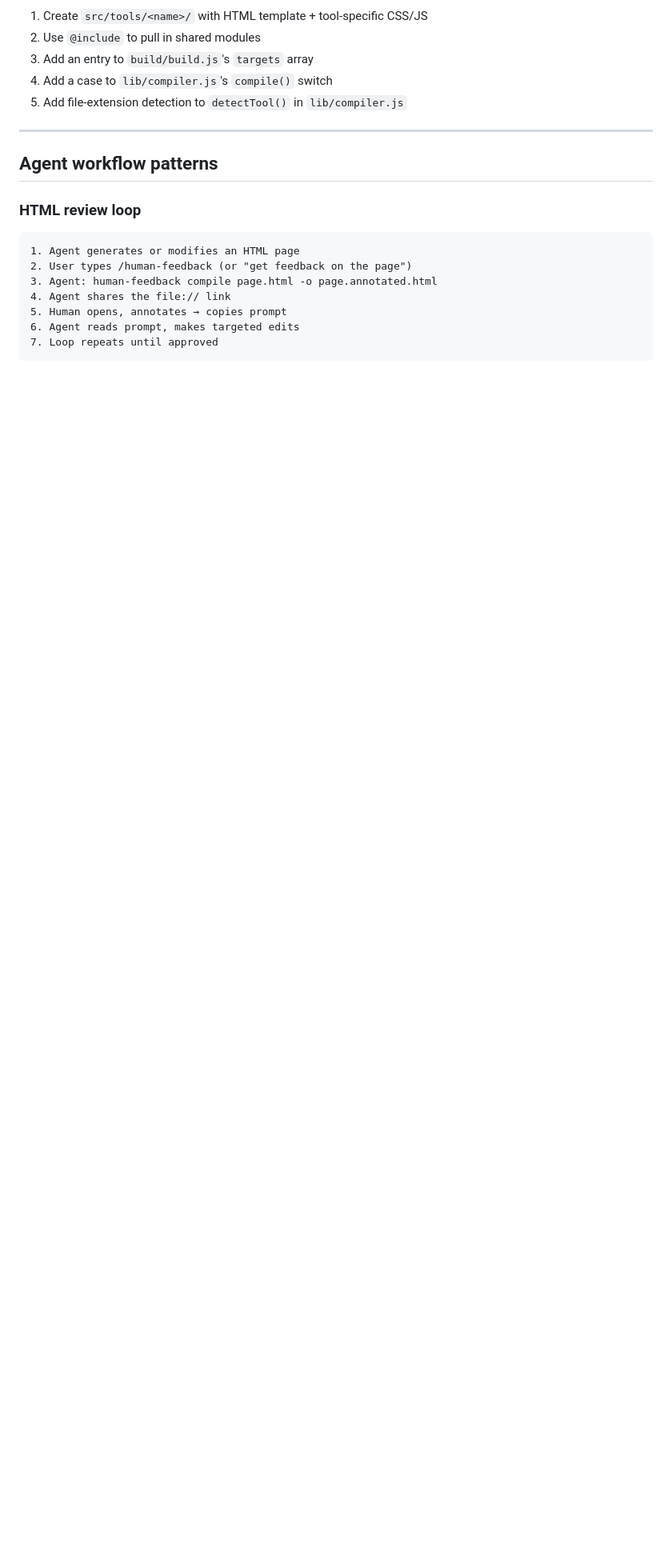
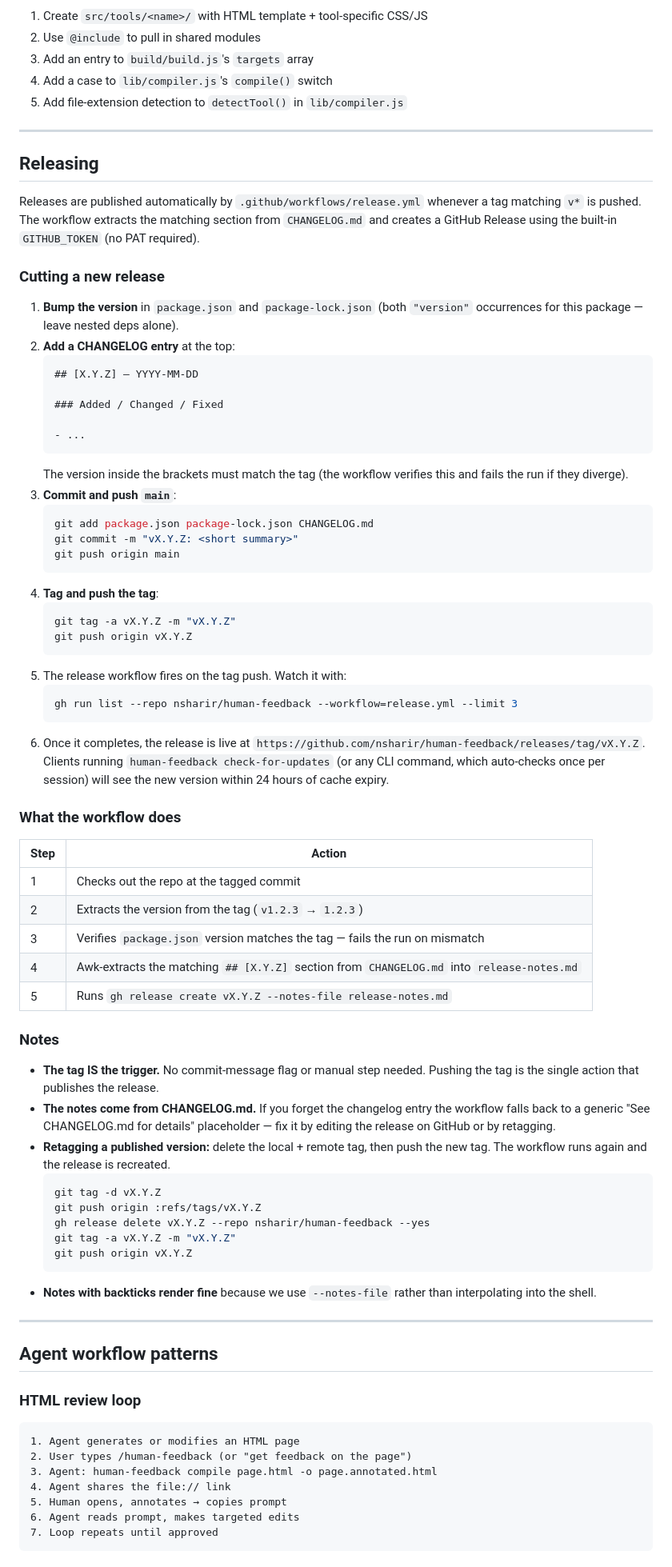
Before and after one commit to nsharir/human-feedback, a Markdown page: README.md, the part around the change. Shown at 80% size. Drawn GitHub-style; blank space fills up the shorter version.

Commit message:
docs(readme): add Releasing section documenting the v* tag workflow

````diff
--- a/README.md
+++ b/README.md
@@ -400,6 +400,65 @@ The built templates are committed to git so `npm install` works without a build
 
 ---
 
+## Releasing
+
+Releases are published automatically by `.github/workflows/release.yml` whenever a tag matching `v*` is pushed. The workflow extracts the matching section from `CHANGELOG.md` and creates a GitHub Release using the built-in `GITHUB_TOKEN` (no PAT required).
+
+### Cutting a new release
+
+1. **Bump the version** in `package.json` and `package-lock.json` (both `"version"` occurrences for this package — leave nested deps alone).
+2. **Add a CHANGELOG entry** at the top:
+   ```markdown
+   ## [X.Y.Z] — YYYY-MM-DD
+
+   ### Added / Changed / Fixed
+
+   - ...
+   ```
+   The version inside the brackets must match the tag (the workflow verifies this and fails the run if they diverge).
+3. **Commit and push `main`**:
+   ```bash
+   git add package.json package-lock.json CHANGELOG.md
+   git commit -m "vX.Y.Z: <short summary>"
+   git push origin main
+   ```
+4. **Tag and push the tag**:
+   ```bash
+   git tag -a vX.Y.Z -m "vX.Y.Z"
+   git push origin vX.Y.Z
+   ```
+5. The release workflow fires on the tag push. Watch it with:
+   ```bash
+   gh run list --repo nsharir/human-feedback --workflow=release.yml --limit 3
+   ```
+6. Once it completes, the release is live at `https://github.com/nsharir/human-feedback/releases/tag/vX.Y.Z`. Clients running `human-feedback check-for-updates` (or any CLI command, which auto-checks once per session) will see the new version within 24 hours of cache expiry.
+
+### What the workflow does
+
+| Step | Action |
+|------|--------|
+| 1 | Checks out the repo at the tagged commit |
+| 2 | Extracts the version from the tag (`v1.2.3` → `1.2.3`) |
+| 3 | Verifies `package.json` version matches the tag — fails the run on mismatch |
+| 4 | Awk-extracts the matching `## [X.Y.Z]` section from `CHANGELOG.md` into `release-notes.md` |
+| 5 | Runs `gh release create vX.Y.Z --notes-file release-notes.md` |
+
+### Notes
+
+- **The tag IS the trigger.** No commit-message flag or manual step needed. Pushing the tag is the single action that publishes the release.
+- **The notes come from CHANGELOG.md.** If you forget the changelog entry the workflow falls back to a generic "See CHANGELOG.md for details" placeholder — fix it by editing the release on GitHub or by retagging.
+- **Retagging a published version:** delete the local + remote tag, then push the new tag. The workflow runs again and the release is recreated.
+  ```bash
+  git tag -d vX.Y.Z
+  git push origin :refs/tags/vX.Y.Z
+  gh release delete vX.Y.Z --repo nsharir/human-feedback --yes
+  git tag -a vX.Y.Z -m "vX.Y.Z"
+  git push origin vX.Y.Z
+  ```
+- **Notes with backticks render fine** because we use `--notes-file` rather than interpolating into the shell.
+
+---
+
 ## Agent workflow patterns
 
 ### HTML review loop
````
